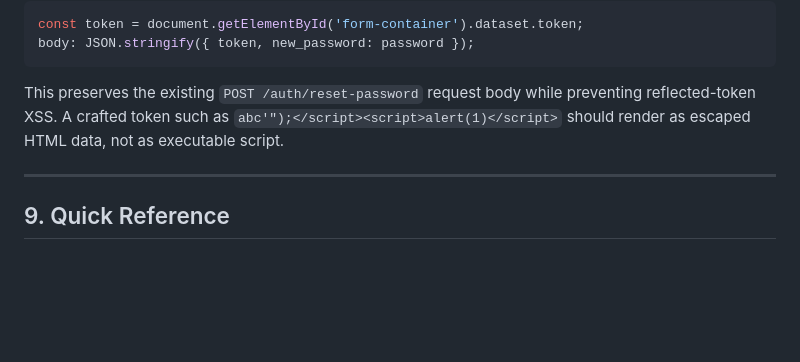
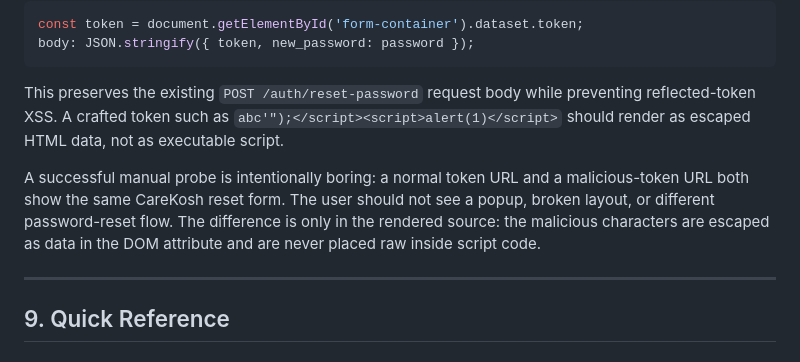
Before and after one commit to rishabhrd09/vitaltrack, a Markdown page: docs/DEVOPS_AND_ARCHITECTURE.md, the part around the change. Rendered like a GitHub page; blank space fills up the shorter version.

```diff
--- a/docs/DEVOPS_AND_ARCHITECTURE.md
+++ b/docs/DEVOPS_AND_ARCHITECTURE.md
@@ -504,6 +504,12 @@ preventing reflected-token XSS. A crafted token such as
 `abc'");</script><script>alert(1)</script>` should render as escaped HTML data,
 not as executable script.
 
+A successful manual probe is intentionally boring: a normal token URL and a
+malicious-token URL both show the same CareKosh reset form. The user should not
+see a popup, broken layout, or different password-reset flow. The difference is
+only in the rendered source: the malicious characters are escaped as data in the
+DOM attribute and are never placed raw inside script code.
+
 ---
 
 ## 9. Quick Reference
```
Also changed, not shown: docs/TECHNICAL_CHALLENGES.md (+7 -0 lines), vitaltrack-backend/README.md (+6 -0 lines).
